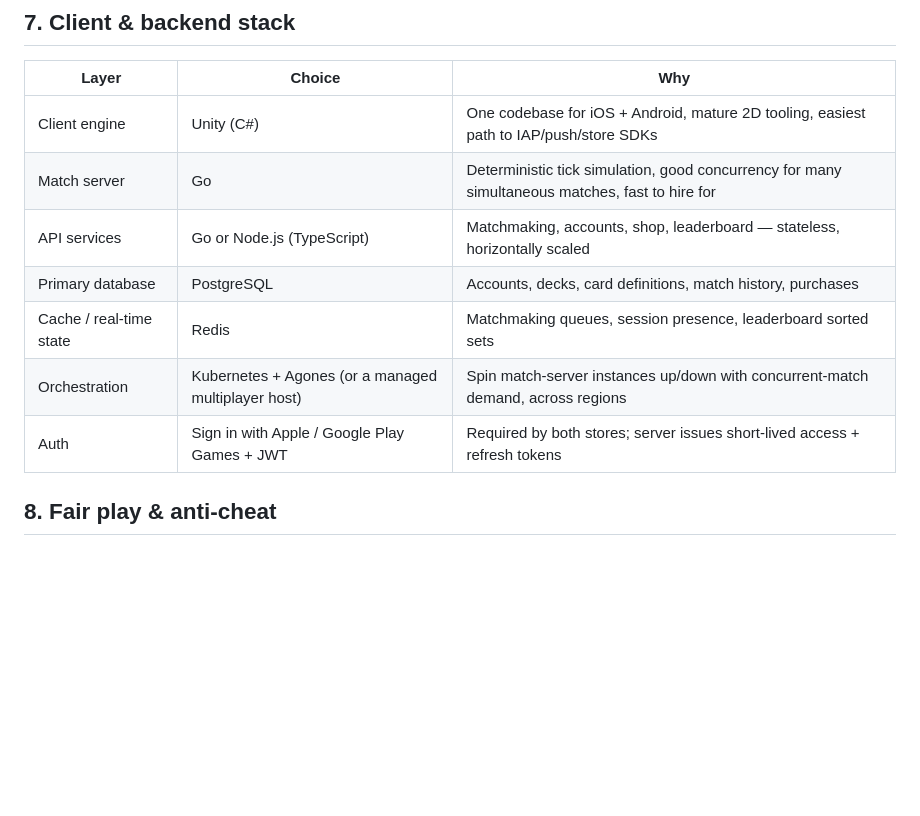
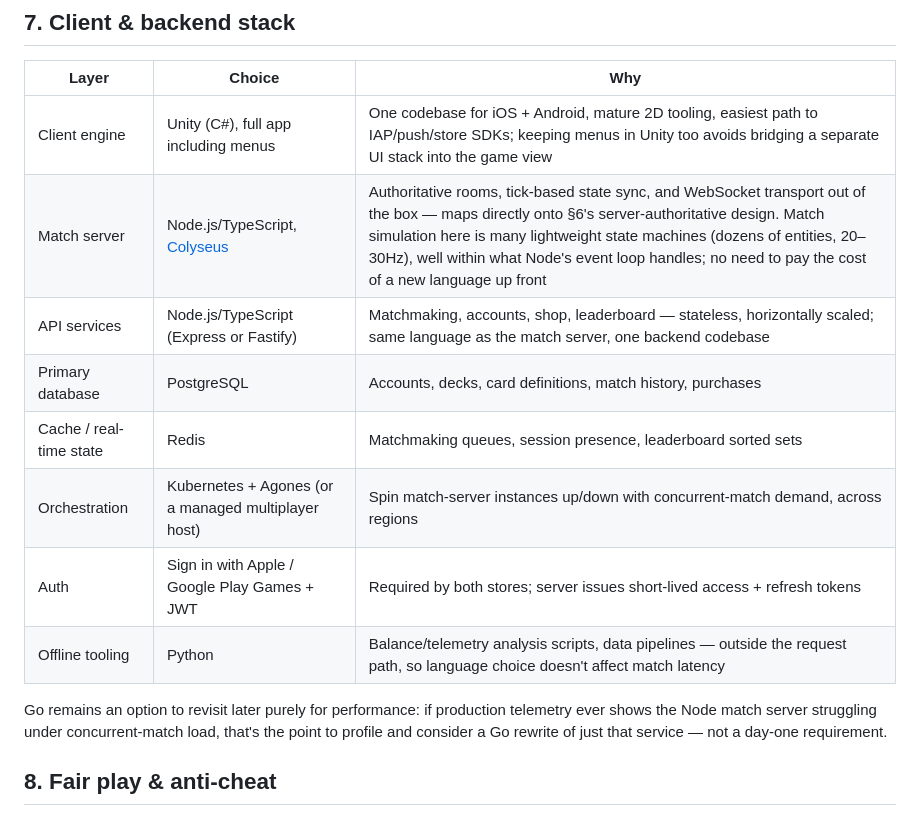
Before and after one commit to jamesdilley7-cmd/PvP-Tower-Defense-Game, a Markdown page: DESIGN.md, the part around the change. Rendered like a GitHub page; blank space fills up the shorter version.

Commit message:
Update stack decision: Node.js/TypeScript match server instead of Go
Match the backend stack to the team's existing skills (JS/TS, C#,
Python). Colyseus on Node covers the server-authoritative tick loop
from §6 without requiring Go; keep the whole client (including menus)
in Unity/C# rather than splitting UI into a separate stack. Go stays
an option to revisit later purely for performance.

Co-Authored-By: Claude Sonnet 5 <noreply@anthropic.com>
Claude-Session: https://claude.ai/code/session_01M7cu5R818A4yXcxCtWuw6f

```diff
--- a/DESIGN.md
+++ b/DESIGN.md
@@ -116,13 +116,16 @@ Client B ─┘         one instance per live match           └─ PostgreSQL
 
 | Layer | Choice | Why |
 |---|---|---|
-| Client engine | Unity (C#) | One codebase for iOS + Android, mature 2D tooling, easiest path to IAP/push/store SDKs |
-| Match server | Go | Deterministic tick simulation, good concurrency for many simultaneous matches, fast to hire for |
-| API services | Go or Node.js (TypeScript) | Matchmaking, accounts, shop, leaderboard — stateless, horizontally scaled |
+| Client engine | Unity (C#), full app including menus | One codebase for iOS + Android, mature 2D tooling, easiest path to IAP/push/store SDKs; keeping menus in Unity too avoids bridging a separate UI stack into the game view |
+| Match server | Node.js/TypeScript, [Colyseus](https://colyseus.io/) | Authoritative rooms, tick-based state sync, and WebSocket transport out of the box — maps directly onto §6's server-authoritative design. Match simulation here is many lightweight state machines (dozens of entities, 20–30Hz), well within what Node's event loop handles; no need to pay the cost of a new language up front |
+| API services | Node.js/TypeScript (Express or Fastify) | Matchmaking, accounts, shop, leaderboard — stateless, horizontally scaled; same language as the match server, one backend codebase |
 | Primary database | PostgreSQL | Accounts, decks, card definitions, match history, purchases |
 | Cache / real-time state | Redis | Matchmaking queues, session presence, leaderboard sorted sets |
 | Orchestration | Kubernetes + Agones (or a managed multiplayer host) | Spin match-server instances up/down with concurrent-match demand, across regions |
 | Auth | Sign in with Apple / Google Play Games + JWT | Required by both stores; server issues short-lived access + refresh tokens |
+| Offline tooling | Python | Balance/telemetry analysis scripts, data pipelines — outside the request path, so language choice doesn't affect match latency |
+
+Go remains an option to revisit later purely for performance: if production telemetry ever shows the Node match server struggling under concurrent-match load, that's the point to profile and consider a Go rewrite of just that service — not a day-one requirement.
 
 ## 8. Fair play & anti-cheat
 
```
